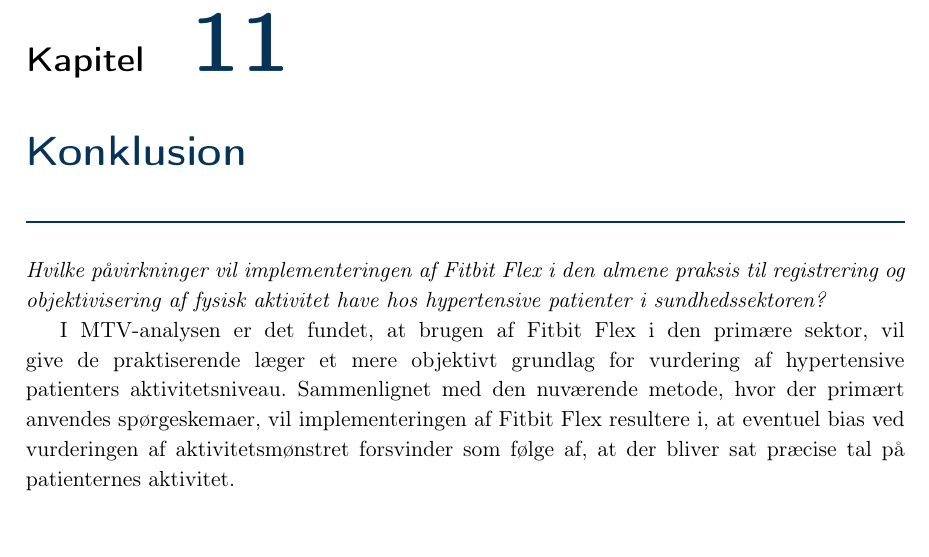
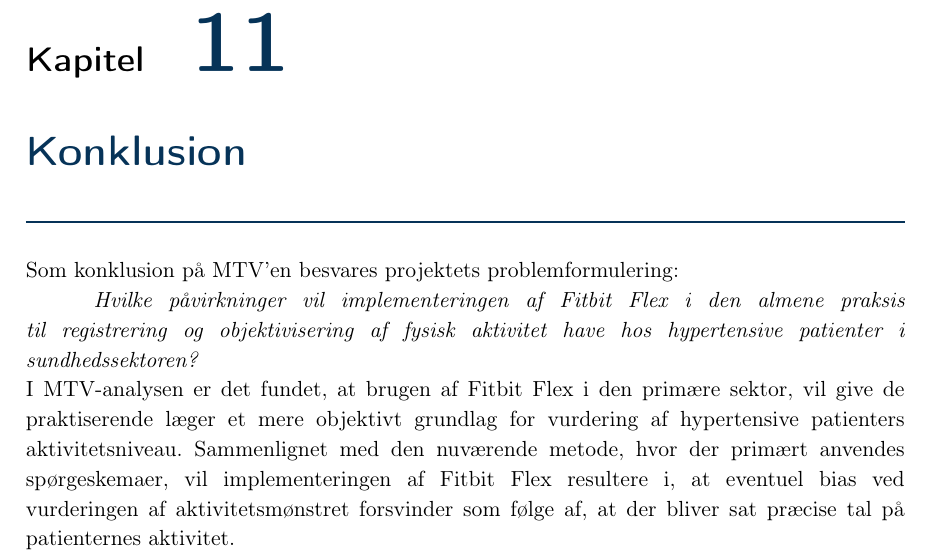
Before and after one commit to signehk/ST5, a LaTeX book (mainNy.tex, which reads contents/kSyntese/konklusion.tex): part of page 70 of 77, cut so that both start at the same text. Compiled offline with pdfLaTeX.

Commit message:
Skrev en anelse i konklusionen

```diff
--- a/contents/kSyntese/konklusion.tex
+++ b/contents/kSyntese/konklusion.tex
@@ -1,8 +1,12 @@
 \chapter{Konklusion}
 
+Som konklusion på MTV'en besvares projektets problemformulering:
+
+~
 \textit{Hvilke påvirkninger vil implementeringen af Fitbit Flex i den almene praksis til registrering og objektivisering af fysisk aktivitet have hos hypertensive patienter i sundhedssektoren?}
+~
 
-I MTV-analysen er det fundet, at brugen af Fitbit Flex i den primære sektor, vil give de praktiserende læger et mere objektivt grundlag for vurdering af hypertensive patienters aktivitetsniveau. Sammenlignet med den nuværende metode, hvor der primært anvendes spørgeskemaer, vil implementeringen af Fitbit Flex resultere i, at eventuel bias ved vurderingen af aktivitetsmønstret forsvinder som følge af, at der bliver sat præcise tal på patienternes aktivitet.
+\noindent I MTV-analysen er det fundet, at brugen af Fitbit Flex i den primære sektor, vil give de praktiserende læger et mere objektivt grundlag for vurdering af hypertensive patienters aktivitetsniveau. Sammenlignet med den nuværende metode, hvor der primært anvendes spørgeskemaer, vil implementeringen af Fitbit Flex resultere i, at eventuel bias ved vurderingen af aktivitetsmønstret forsvinder som følge af, at der bliver sat præcise tal på patienternes aktivitet.
 
 På baggrund af de undersøgte studier kan det påvises, at anvendelsen af aktivitetsarmbånd resulterer i en mere aktiv hverdag, som følge af den motiverende faktor i forbindelse med en forøget indsigt i eget aktivitetsmønster. Ud fra dette kan det konkluderes, at implementeringen af Fitbit Flex vil have en positiv indvirkning på hypertensive patienters aktivitetsniveau, hvilket kan forbedre patienternes tilstand.
 
```
